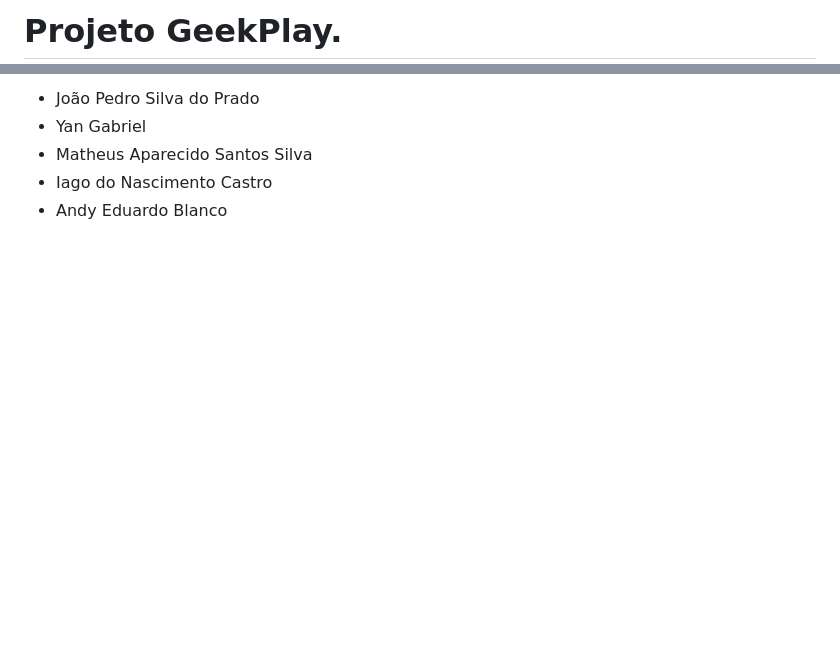
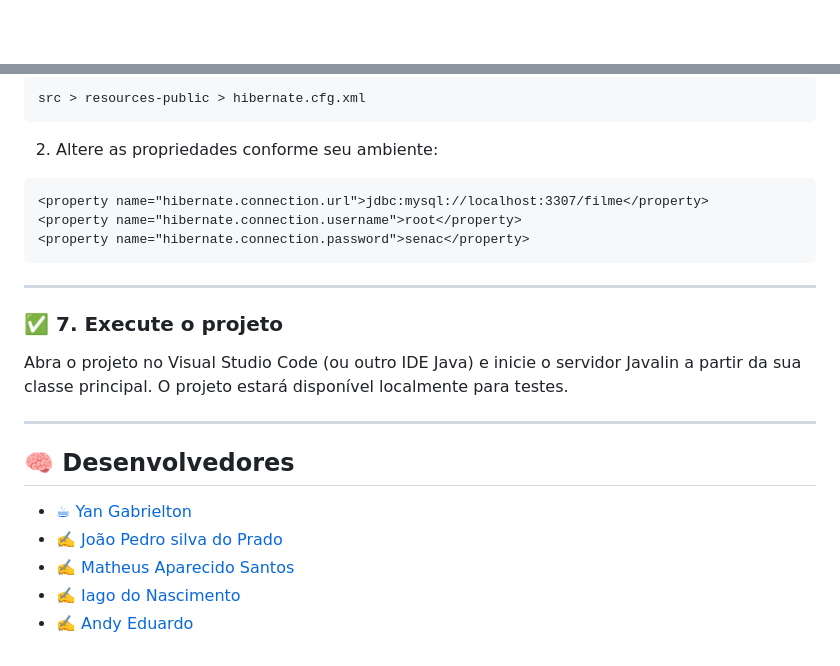
Before and after one commit to YanGabrielton/GeekPlay, a Markdown page: README.md, 2 parts joined by grey strips. Rendered like a GitHub page; blank space fills up the shorter version.

````diff
--- a/README.md
+++ b/README.md
@@ -1,7 +1,2 @@
-
-
-
-
-# Projeto GeekPlay.
 
 Baanco de Dados :
@@ -94,6 +98,28 @@ __________________________________________________________________
 
-- João Pedro Silva do Prado
-- Yan Gabriel
-- Matheus Aparecido Santos Silva
-- Iago do Nascimento Castro
-- Andy Eduardo Blanco
+```
+src > resources-public > hibernate.cfg.xml
+```
+
+2. Altere as propriedades conforme seu ambiente:
+
+```xml
+<property name="hibernate.connection.url">jdbc:mysql://localhost:3307/filme</property>
+<property name="hibernate.connection.username">root</property>
+<property name="hibernate.connection.password">senac</property>
+```
+
+---
+
+### ✅ 7. Execute o projeto
+
+Abra o projeto no Visual Studio Code (ou outro IDE Java) e inicie o servidor Javalin a partir da sua classe principal. O projeto estará disponível localmente para testes.
+
+---
+
+## 🧠 Desenvolvedores
+
+- [☕ Yan Gabrielton](https://github.com/YanGabrielton)
+- [✍️ João Pedro silva do Prado](https://github.com/)
+- [✍️ Matheus Aparecido Santos](https://github.com/)
+- [✍️ Iago do Nascimento ](https://github.com/)
+- [✍️ Andy Eduardo](https://github.com/)
````
Also changed, not shown: other parts of README.md (+61 -52 lines).
